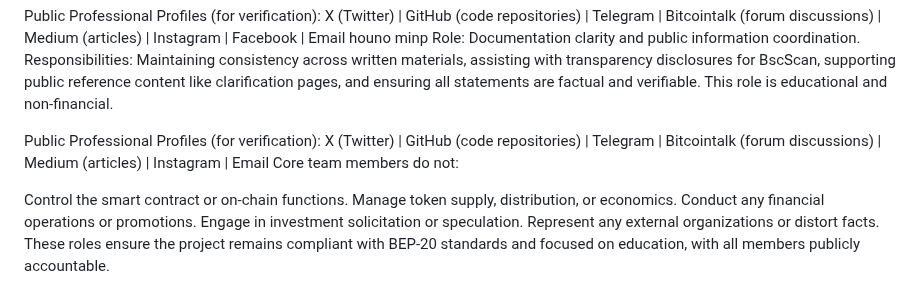
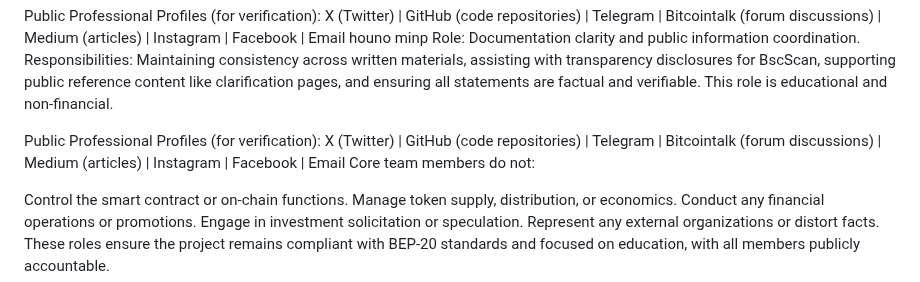
Before and after one commit to usimoonik/usimoonik, a Markdown page: Contact.md, the part around the change. GitHub-like rendering.

```diff
--- a/Contact.md
+++ b/Contact.md
@@ -48,7 +48,7 @@ Role: Documentation clarity and public information coordination.
 Responsibilities: Maintaining consistency across written materials, assisting with transparency disclosures for BscScan, supporting public reference content like clarification pages, and ensuring all statements are factual and verifiable. This role is educational and non-financial.
 
 Public Professional Profiles (for verification):
-X (Twitter) | GitHub (code repositories) | Telegram | Bitcointalk (forum discussions) | Medium (articles) | Instagram | Email
+X (Twitter) | GitHub (code repositories) | Telegram | Bitcointalk (forum discussions) | Medium (articles) | Instagram | Facebook | Email
 Core team members do not:
 
 Control the smart contract or on-chain functions.
```
